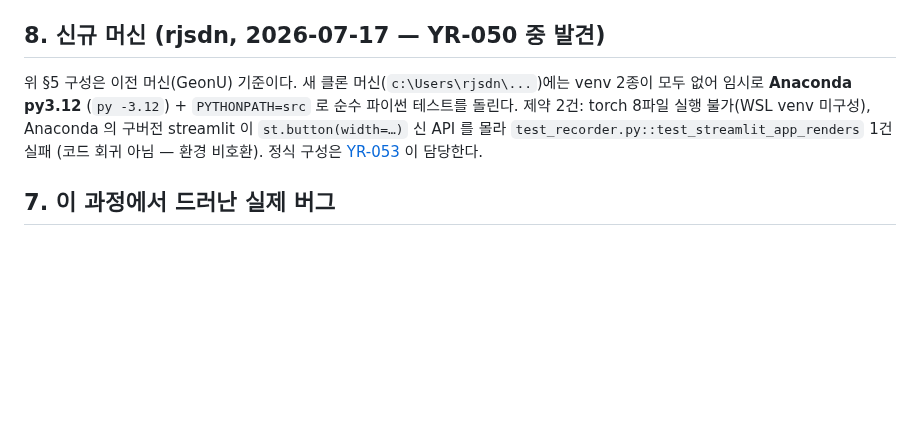
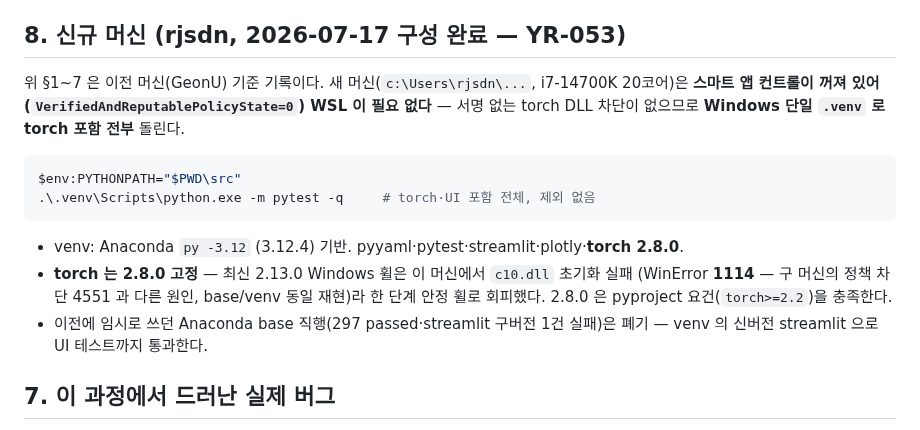
Before and after one commit to bbageon/port-schedule-optimization, a Markdown page: .claude/docs/개발환경-windows-wsl.md, the part around the change. Rendered like a GitHub page; blank space fills up the shorter version.

Commit message:
YR-053: 신규 머신(rjsdn) 개발환경 구성 — 스마트 앱 컨트롤 OFF 확인, WSL 불필요, Windows 단일 venv(torch 2.8.0 고정: 2.13 휠 c10.dll 1114 회피). 전체 스위트 342 passed·1 skipped(CUDA parity) — torch 8파일·UI 포함 제외 없음

````diff
--- a/.claude/docs/개발환경-windows-wsl.md
+++ b/.claude/docs/개발환경-windows-wsl.md
@@ -83,13 +83,23 @@ PYTHONPATH=$PWD/src PYTHONDONTWRITEBYTECODE=1 ~/.venvs/yard-rl/bin/python -m pyt
   판단: YR-045는 CPU로 진행. 참고 실측 — 학습 3.26s/에피소드, 3 variant × 500 ep ≈ **81분**.
 - `test_recorder.py` plotly 2건 — WSL 미설치. Windows 쪽에서 실행되므로 커버됨.
 
-## 8. 신규 머신 (rjsdn, 2026-07-17 — YR-050 중 발견)
+## 8. 신규 머신 (rjsdn, 2026-07-17 구성 완료 — YR-053)
 
-위 §5 구성은 이전 머신(GeonU) 기준이다. 새 클론 머신(`c:\Users\rjsdn\...`)에는 venv 2종이
-모두 없어 임시로 **Anaconda py3.12** (`py -3.12`) + `PYTHONPATH=src` 로 순수 파이썬 테스트를
-돌린다. 제약 2건: torch 8파일 실행 불가(WSL venv 미구성), Anaconda 의 구버전 streamlit 이
-`st.button(width=…)` 신 API 를 몰라 `test_recorder.py::test_streamlit_app_renders` 1건 실패
-(코드 회귀 아님 — 환경 비호환). 정식 구성은 [YR-053](../Dashboard/backlog.md) 이 담당한다.
+위 §1~7 은 이전 머신(GeonU) 기준 기록이다. 새 머신(`c:\Users\rjsdn\...`, i7-14700K 20코어)은
+**스마트 앱 컨트롤이 꺼져 있어(`VerifiedAndReputablePolicyState=0`) WSL 이 필요 없다** —
+서명 없는 torch DLL 차단이 없으므로 **Windows 단일 `.venv` 로 torch 포함 전부** 돌린다.
+
+```powershell
+$env:PYTHONPATH="$PWD\src"
+.\.venv\Scripts\python.exe -m pytest -q     # torch·UI 포함 전체, 제외 없음
+```
+
+- venv: Anaconda `py -3.12` (3.12.4) 기반. pyyaml·pytest·streamlit·plotly·**torch 2.8.0**.
+- **torch 는 2.8.0 고정** — 최신 2.13.0 Windows 휠은 이 머신에서 `c10.dll` 초기화 실패
+  (WinError **1114** — 구 머신의 정책 차단 4551 과 다른 원인, base/venv 동일 재현)라 한 단계
+  안정 휠로 회피했다. 2.8.0 은 pyproject 요건(`torch>=2.2`)을 충족한다.
+- 이전에 임시로 쓰던 Anaconda base 직행(297 passed·streamlit 구버전 1건 실패)은 폐기 —
+  venv 의 신버전 streamlit 으로 UI 테스트까지 통과한다.
 
 ## 7. 이 과정에서 드러난 실제 버그
 
````
